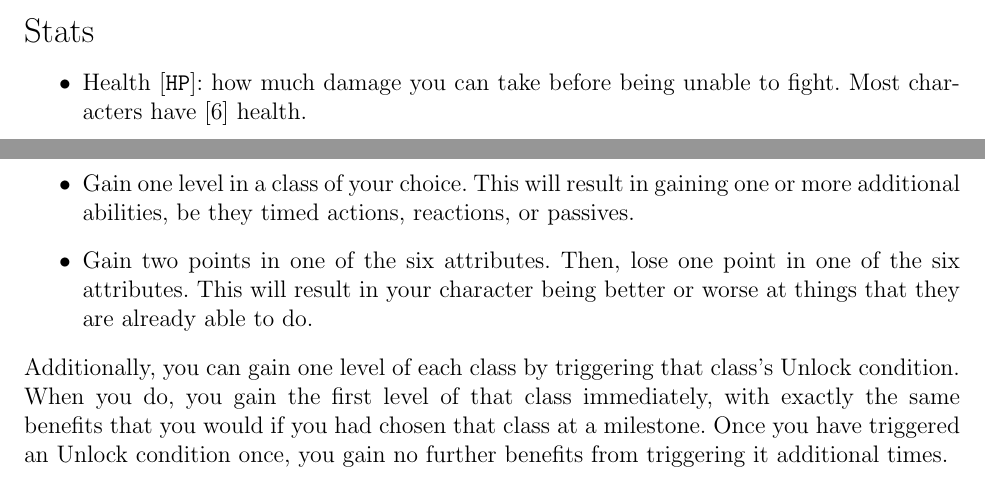
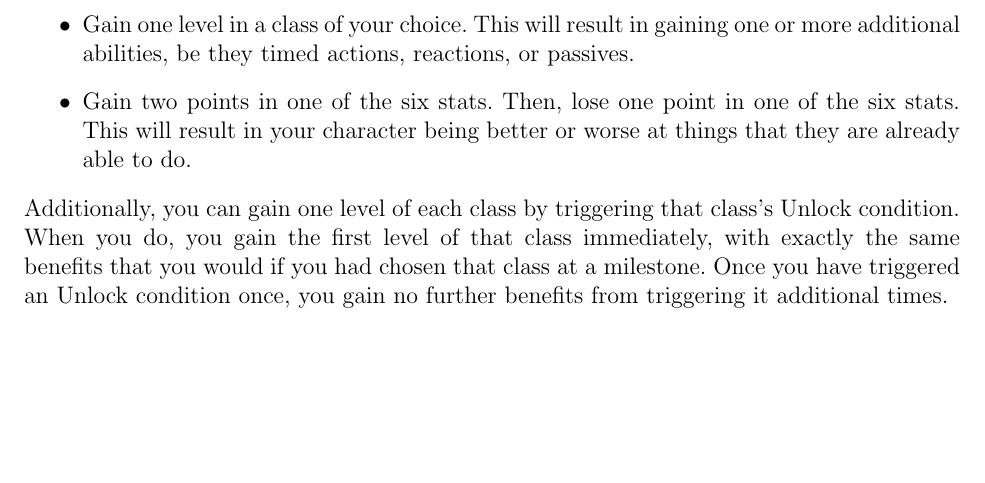
Before and after one commit to Alex-Fischman/najigi, a LaTeX document (najigi.tex): two parts of pages 2 and 5 of 10 before the commit and part of page 5 of 10 after it, the two joined at a grey line, cut at the place of the change, the shorter picture padded with empty space. Compiled offline with pdfLaTeX.

Commit message:
Remove health, attributes -> stats

```diff
--- a/najigi.tex
+++ b/najigi.tex
@@ -73,12 +73,6 @@ Soul & Will & Charisma
 \end{tabularx}
 
 \end{multicols}
-
-\subsection{Stats}
-
-\begin{itemize}
-\item Health [\HP]: how much damage you can take before being unable to fight. Most characters have [6] health.
-\end{itemize}
 
 \pagebreak
 \section{Actions}
@@ -144,7 +138,7 @@ Flavor text will be in \textit{italics}, and should be ignored when making rulin
 When the party reaches a major milestone in their quest, each character should level up. To level up, choose one of the following options:
 \begin{itemize}
 \item Gain one level in a class of your choice. This will result in gaining one or more additional abilities, be they timed actions, reactions, or passives.
-\item Gain two points in one of the six attributes. Then, lose one point in one of the six attributes. This will result in your character being better or worse at things that they are already able to do.
+\item Gain two points in one of the six stats. Then, lose one point in one of the six stats. This will result in your character being better or worse at things that they are already able to do.
 \end{itemize}
 
 Additionally, you can gain one level of each class by triggering that class's Unlock condition. When you do, you gain the first level of that class immediately, with exactly the same benefits that you would if you had chosen that class at a milestone. Once you have triggered an Unlock condition once, you gain no further benefits from triggering it additional times.
```
Also changed, not shown: najigi.pdf, najigi.tex (4 more changed lines).
